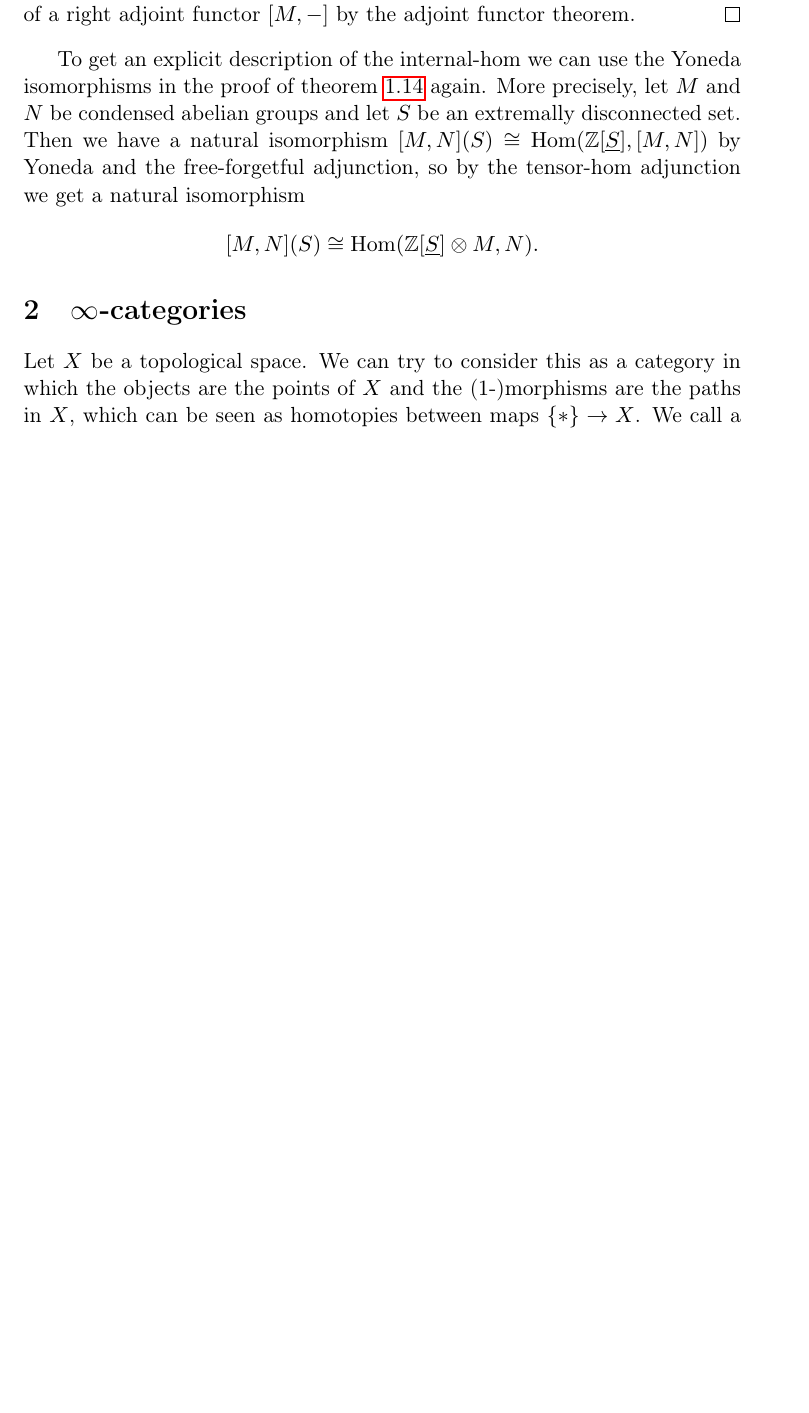
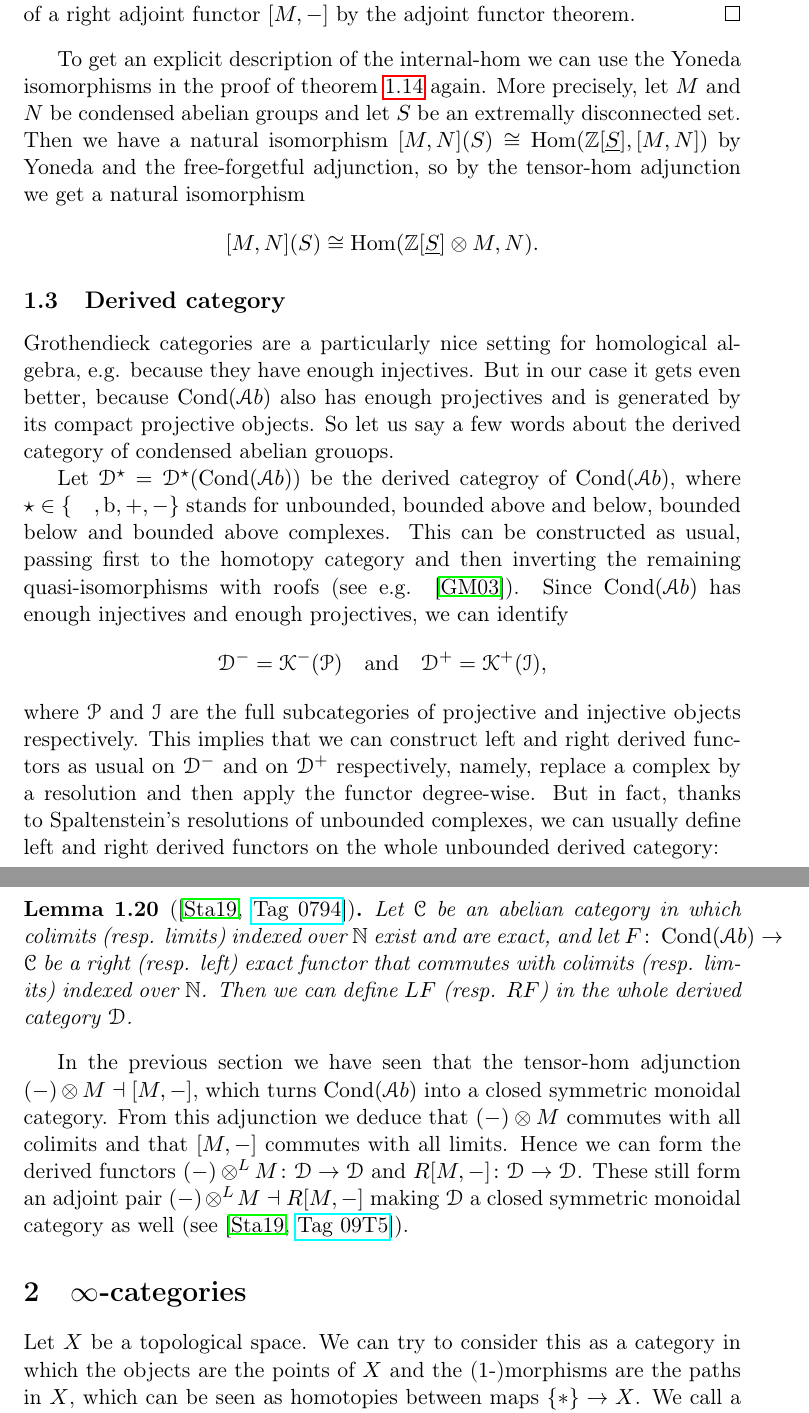
Before and after one commit to pedro-nlb/cag, a LaTeX document (main.tex): part of page 12 of 14 before the commit and two parts of pages 12 and 13 of 14 after it, the two joined at a grey line, cut so that both start at the same text, the shorter picture padded with empty space. Compiled offline with pdfLaTeX.

Commit message:
Some updates

```diff
--- a/main.tex
+++ b/main.tex
@@ -43,6 +43,7 @@
 \newcommand{\Ab}{\mathscr{A}b}
 \newcommand{\Set}{\mathscr{S}et}
 \newcommand{\D}{\mathscr{D}}
+\newcommand{\K}{\mathscr{K}}
 
 % Math operators
 \DeclareMathOperator{\Hom}{Hom}
@@ -408,6 +405,29 @@ More precisely, let $M$ and $N$ be condensed abelian groups and let $S$ be an ex
 Then we have a natural isomorphism $[M,N](S)\cong \Hom(\Z[\u{S}],[M,N])$ by Yoneda and the free-forgetful adjunction, so by the tensor-hom adjunction we get a natural isomorphism
 \[ [M,N](S)\cong \Hom(\Z[\u{S}]\ot M,N).\]
 
+\subsection{Derived category}
+
+Grothendieck categories are a particularly nice setting for homological algebra, e.g. because they have enough injectives.
+But in our case it gets even better, because $\Cond(\Ab)$ also has enough projectives and is generated by its compact projective objects.
+So let us say a few words about the derived category of condensed abelian grouops.
+
+Let $\D^{\star}=\D^{\star}(\Cond(\Ab))$ be the derived categroy of $\Cond(\Ab)$, where $\star\in \{\quad,\mathrm{b},+,-\}$ stands for unbounded, bounded above and below, bounded below and bounded above complexes.
+This can be constructed as usual, passing first to the homotopy category and then inverting the remaining quasi-isomorphisms with roofs (see e.g. \cite{gm03}).
+Since $\Cond(\Ab)$ has enough injectives and enough projectives, we can identify
+\[ \D^{-}=\K^{-}(\mathscr{P}) \quad \text{and} \quad \D^{+}=\K^{+}(\mathscr{I}),\]
+where $\mathscr{P}$ and $\mathscr{I}$ are the full subcategories of projective and injective objects respectively.
+This implies that we can construct left and right derived functors as usual on $\D^{-}$ and on $\D^{+}$ respectively, namely, replace a complex by a resolution and then apply the functor degree-wise.
+But in fact, thanks to Spaltenstein's resolutions of unbounded complexes, we can usually define left and right derived functors on the whole unbounded derived category:
+
+\begin{lm}[{\cite[\href{https://stacks.math.columbia.edu/tag/0794}{Tag 0794}]{sta19}}]
+    Let $\C$ be an abelian category in which colimits (resp. limits) indexed over $\N$ exist and are exact, and let $F\colon \Cond(\Ab)\to \C$ be a right (resp. left) exact functor that commutes with colimits (resp. limits) indexed over $\N$.
+    Then we can define $LF$ (resp. $RF$) in the whole derived category $\D$.
+\end{lm}
+
+In the previous section we have seen that the tensor-hom adjunction $(-)\ot M\dashv [M,-]$, which turns $\Cond(\Ab)$ into a closed symmetric monoidal category.
+From this adjunction we deduce that $(-)\ot M$ commutes with all colimits and that $[M,-]$ commutes with all limits.
+Hence we can form the derived functors $(-)\ot^{L}M\colon \D\to \D$ and $R[M,-]\colon \D\to \D$.
+These still form an adjoint pair $(-)\ot^{L}M\dashv R[M,-]$ making $\D$ a closed symmetric monoidal category as well (see \cite[\href{https://stacks.math.columbia.edu/tag/09T5}{Tag 09T5}]{sta19}).
 
 \section{$\infty$-categories}
 
```
Also changed, not shown: main.bbl, main.pdf, main.tex (10 more changed lines), 6 other files.
